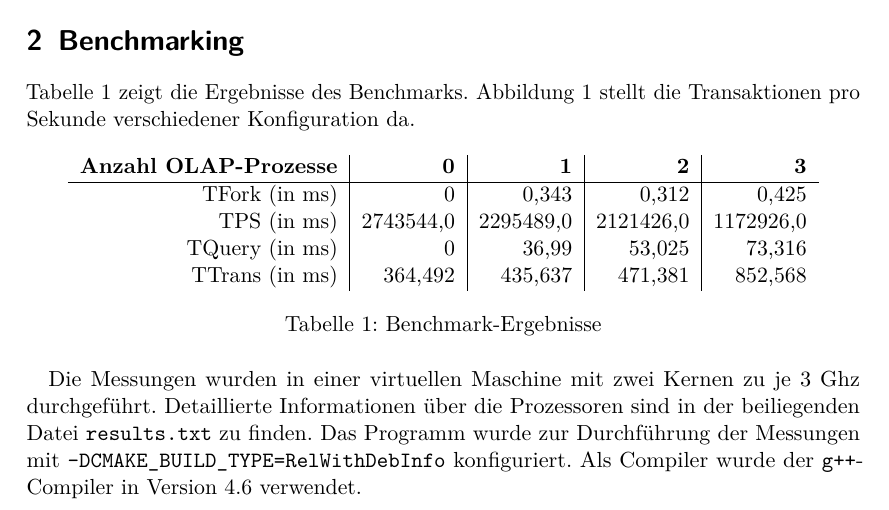
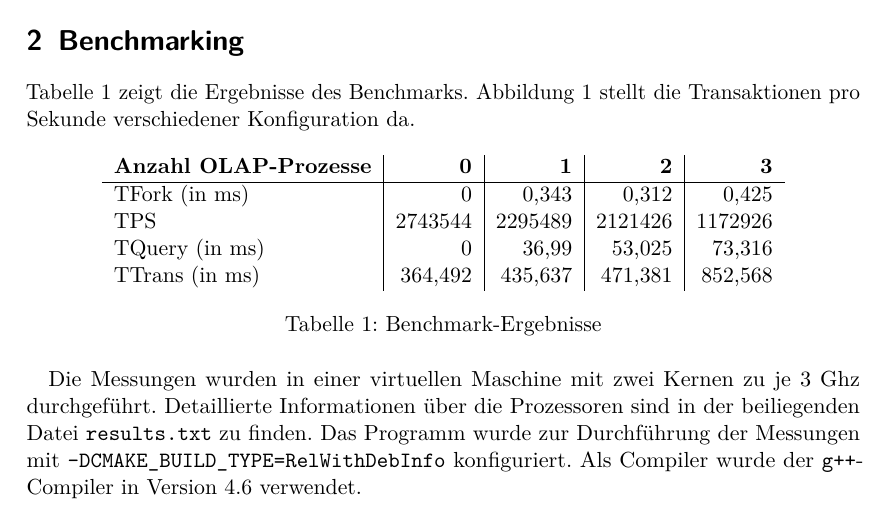
Before and after one commit to vogler/vwis, a LaTeX document (12/12.tex): part of page 1 of 2, cut so that both start at the same text. Compiled offline with pdfLaTeX.

Commit message:
Tabelle korrigiert und verbessert
TPS sind keine Millisekunden, überflüssige Nachkommastellen bei TPS entfernt

```diff
--- a/12/12.tex
+++ b/12/12.tex
@@ -28,12 +28,12 @@ Konfiguration da.
 
 \begin{table}[h]
   \centering
-  \begin{tabular}{r|r|r|r|r}
+  \begin{tabular}{l|r|r|r|r}
     \textbf{Anzahl OLAP-Prozesse} & \textbf{0} & \textbf{1} & \textbf{2} &
     \textbf{3} \\
     \hline
     TFork (in ms) & 0 & 0,343 & 0,312 & 0,425 \\
-    TPS (in ms) & 2743544,0 & 2295489,0 & 2121426,0 & 1172926,0 \\
+    TPS & 2743544 & 2295489 & 2121426 & 1172926 \\
     TQuery (in ms) & 0 & 36,99 & 53,025 & 73,316 \\
     TTrans (in ms) & 364,492 & 435,637 & 471,381 & 852,568 \\
   \end{tabular}
```
